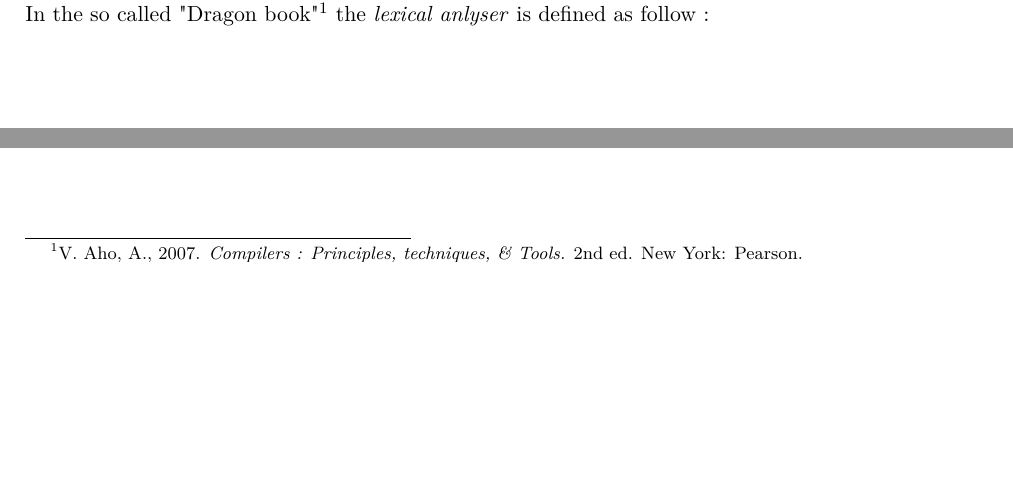
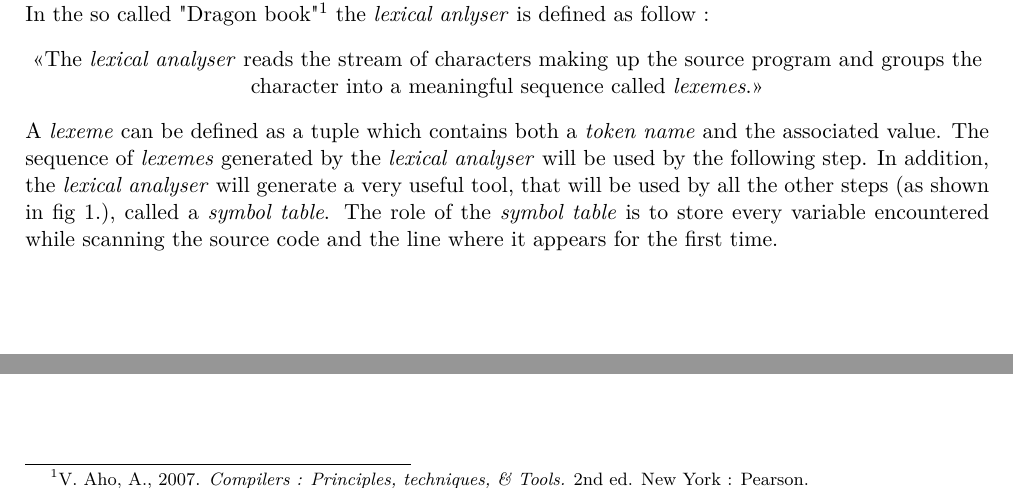
Before and after one commit to denishoornaert/INFO-F403-IMP, a LaTeX document (doc/Repport.tex): two parts of page 2 of 2, joined at a grey line, cut so that both start at the same text, the shorter picture padded with empty space. Compiled offline with pdfLaTeX.

Commit message:
Additon of the definitions of what a lexical analyser is.

```diff
--- a/doc/Repport.tex
+++ b/doc/Repport.tex
@@ -33,6 +33,10 @@
 
 \section{Implementation of the lexical analyser}
 
-  In the so called "Dragon book"\footnote{V. Aho, A., 2007. \textit{Compilers : Principles, techniques, \& Tools.} 2nd ed. New York: Pearson.} the \textit{lexical anlyser} is defined as follow~:
+  In the so called "Dragon book"\footnote{V. Aho, A., 2007. \textit{Compilers~: Principles, techniques, \& Tools.} 2nd ed. New York~: Pearson.} the \textit{lexical anlyser} is defined as follow~:
+  \begin{center}
+    <<The \textit{lexical analyser} reads the stream of characters making up the source program and groups the character into a meaningful sequence called \textit{lexemes}.>>
+  \end{center}
+  A \textit{lexeme} can be defined as a tuple which contains both a \textit{token name} and the associated value. The sequence of \textit{lexemes} generated by the \textit{lexical analyser} will be used by the following step. In addition, the \textit{lexical analyser} will generate a very useful tool, that will be used by all the other steps (as shown in fig 1.), called a \textit{symbol table}. The role of the \textit{symbol table} is to store every variable encountered while scanning the source code and the line where it appears for the first time.
 
 \end{document}
```
Also changed, not shown: doc/Repport.pdf.
